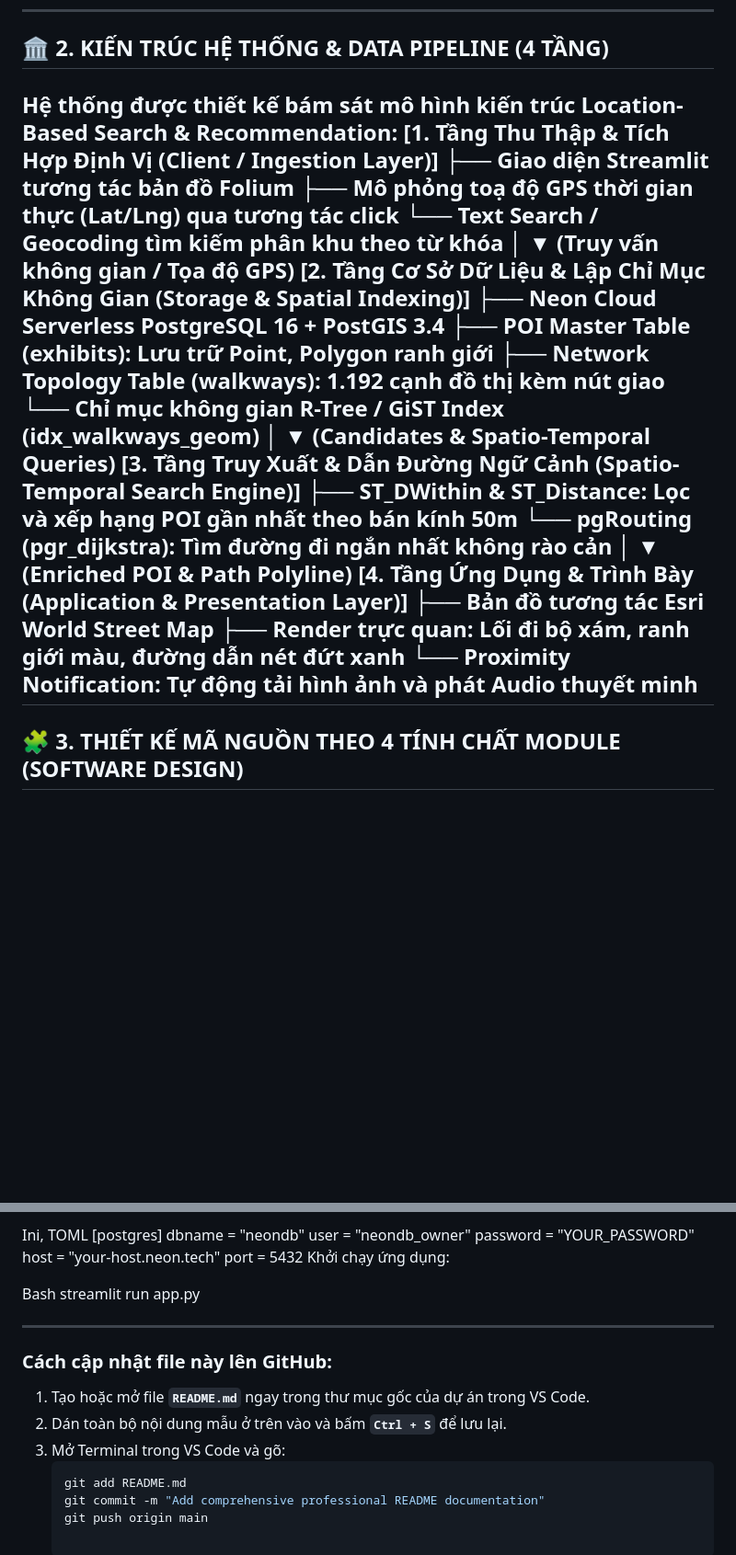
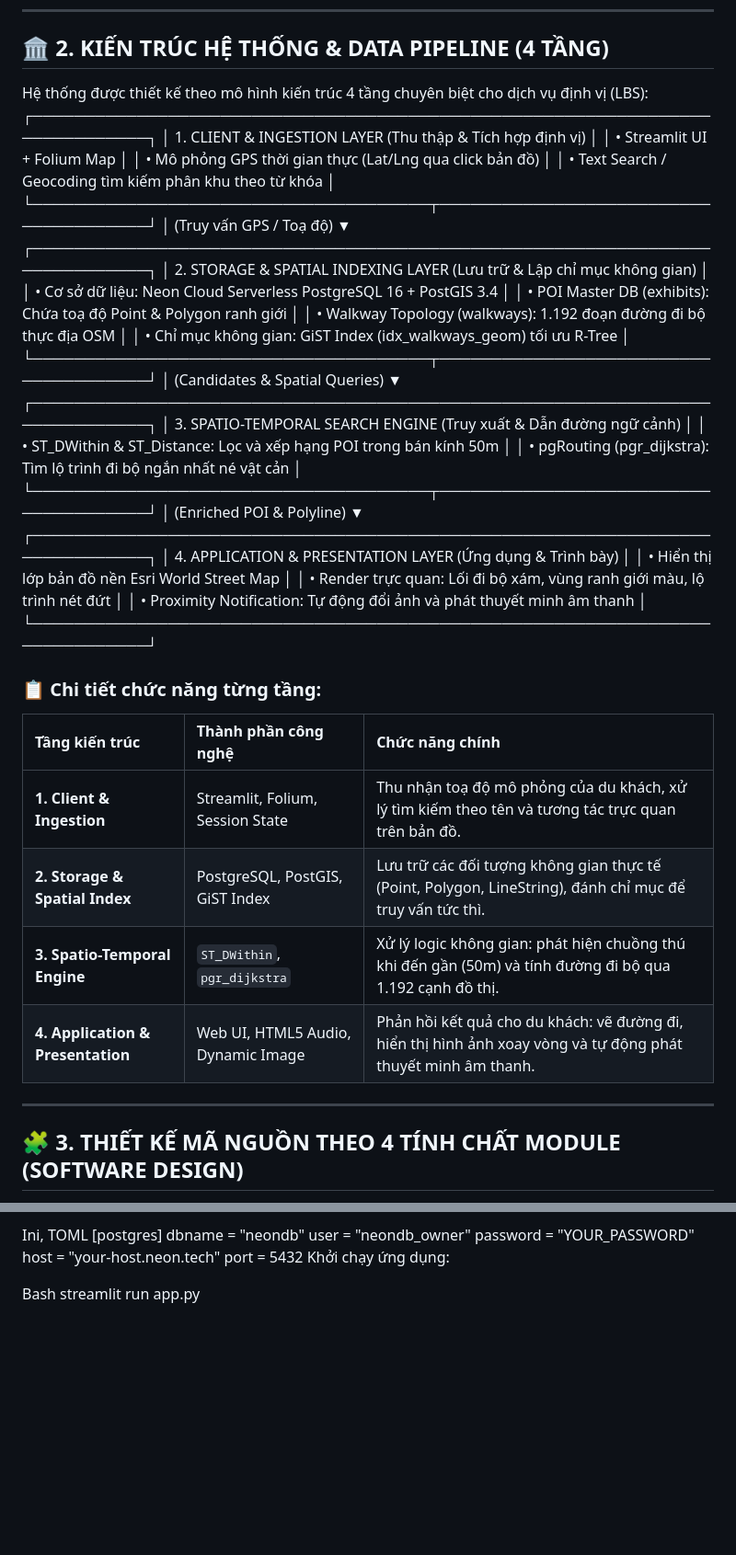
Before and after one commit to Khanh-code/thao-cam-vien-lbs, a Markdown page: README.md, 2 parts joined by grey strips. Shown at 92% size. GitHub-like rendering; blank space fills up the shorter version.

Commit message:
Format architecture section with box diagram and table

````diff
--- a/README.md
+++ b/README.md
@@ -17,29 +17,45 @@ Hệ thống giải quyết bài toán hỗ trợ khách du lịch tham quan t
 
 ## 🏛️ 2. KIẾN TRÚC HỆ THỐNG & DATA PIPELINE (4 TẦNG)
 
-Hệ thống được thiết kế bám sát mô hình kiến trúc Location-Based Search & Recommendation:
-[1. Tầng Thu Thập & Tích Hợp Định Vị (Client / Ingestion Layer)]
-├── Giao diện Streamlit tương tác bản đồ Folium
-├── Mô phỏng toạ độ GPS thời gian thực (Lat/Lng) qua tương tác click
-└── Text Search / Geocoding tìm kiếm phân khu theo từ khóa
-│
-▼ (Truy vấn không gian / Tọa độ GPS)
-[2. Tầng Cơ Sở Dữ Liệu & Lập Chỉ Mục Không Gian (Storage & Spatial Indexing)]
-├── Neon Cloud Serverless PostgreSQL 16 + PostGIS 3.4
-├── POI Master Table (exhibits): Lưu trữ Point, Polygon ranh giới
-├── Network Topology Table (walkways): 1.192 cạnh đồ thị kèm nút giao
-└── Chỉ mục không gian R-Tree / GiST Index (idx_walkways_geom)
-│
-▼ (Candidates & Spatio-Temporal Queries)
-[3. Tầng Truy Xuất & Dẫn Đường Ngữ Cảnh (Spatio-Temporal Search Engine)]
-├── ST_DWithin & ST_Distance: Lọc và xếp hạng POI gần nhất theo bán kính 50m
-└── pgRouting (pgr_dijkstra): Tìm đường đi ngắn nhất không rào cản
-│
-▼ (Enriched POI & Path Polyline)
-[4. Tầng Ứng Dụng & Trình Bày (Application & Presentation Layer)]
-├── Bản đồ tương tác Esri World Street Map
-├── Render trực quan: Lối đi bộ xám, ranh giới màu, đường dẫn nét đứt xanh
-└── Proximity Notification: Tự động tải hình ảnh và phát Audio thuyết minh
+Hệ thống được thiết kế theo mô hình kiến trúc 4 tầng chuyên biệt cho dịch vụ định vị (LBS):
+┌─────────────────────────────────────────────────────────────────────────────┐
+│ 1. CLIENT & INGESTION LAYER (Thu thập & Tích hợp định vị)                   │
+│    • Streamlit UI + Folium Map                                              │
+│    • Mô phỏng GPS thời gian thực (Lat/Lng qua click bản đồ)                 │
+│    • Text Search / Geocoding tìm kiếm phân khu theo từ khóa                 │
+└──────────────────────────────────────┬──────────────────────────────────────┘
+│ (Truy vấn GPS / Toạ độ)
+▼
+┌─────────────────────────────────────────────────────────────────────────────┐
+│ 2. STORAGE & SPATIAL INDEXING LAYER (Lưu trữ & Lập chỉ mục không gian)      │
+│    • Cơ sở dữ liệu: Neon Cloud Serverless PostgreSQL 16 + PostGIS 3.4       │
+│    • POI Master DB (exhibits): Chứa toạ độ Point & Polygon ranh giới      │
+│    • Walkway Topology (walkways): 1.192 đoạn đường đi bộ thực địa OSM     │
+│    • Chỉ mục không gian: GiST Index (idx_walkways_geom) tối ưu R-Tree     │
+└──────────────────────────────────────┬──────────────────────────────────────┘
+│ (Candidates & Spatial Queries)
+▼
+┌─────────────────────────────────────────────────────────────────────────────┐
+│ 3. SPATIO-TEMPORAL SEARCH ENGINE (Truy xuất & Dẫn đường ngữ cảnh)           │
+│    • ST_DWithin & ST_Distance: Lọc và xếp hạng POI trong bán kính 50m       │
+│    • pgRouting (pgr_dijkstra): Tìm lộ trình đi bộ ngắn nhất né vật cản    │
+└──────────────────────────────────────┬──────────────────────────────────────┘
+│ (Enriched POI & Polyline)
+▼
+┌─────────────────────────────────────────────────────────────────────────────┐
+│ 4. APPLICATION & PRESENTATION LAYER (Ứng dụng & Trình bày)                  │
+│    • Hiển thị lớp bản đồ nền Esri World Street Map                          │
+│    • Render trực quan: Lối đi bộ xám, vùng ranh giới màu, lộ trình nét đứt │
+│    • Proximity Notification: Tự động đổi ảnh và phát thuyết minh âm thanh   │
+└─────────────────────────────────────────────────────────────────────────────┘
+### 📋 Chi tiết chức năng từng tầng:
+
+| Tầng kiến trúc | Thành phần công nghệ | Chức năng chính |
+| :--- | :--- | :--- |
+| **1. Client & Ingestion** | Streamlit, Folium, Session State | Thu nhận toạ độ mô phỏng của du khách, xử lý tìm kiếm theo tên và tương tác trực quan trên bản đồ. |
+| **2. Storage & Spatial Index** | PostgreSQL, PostGIS, GiST Index | Lưu trữ các đối tượng không gian thực tế (Point, Polygon, LineString), đánh chỉ mục để truy vấn tức thì. |
+| **3. Spatio-Temporal Engine** | `ST_DWithin`, `pgr_dijkstra` | Xử lý logic không gian: phát hiện chuồng thú khi đến gần (50m) và tính đường đi bộ qua 1.192 cạnh đồ thị. |
+| **4. Application & Presentation** | Web UI, HTML5 Audio, Dynamic Image | Phản hồi kết quả cho du khách: vẽ đường đi, hiển thị hình ảnh xoay vòng và tự động phát thuyết minh âm thanh. |
 ---
 
 ## 🧩 3. THIẾT KẾ MÃ NGUỒN THEO 4 TÍNH CHẤT MODULE (SOFTWARE DESIGN)
@@ -101,14 +117,3 @@ Khởi chạy ứng dụng:
 
 Bash
 streamlit run app.py
-
----
-
-### Cách cập nhật file này lên GitHub:
-1. Tạo hoặc mở file **`README.md`** ngay trong thư mục gốc của dự án trong VS Code.
-2. Dán toàn bộ nội dung mẫu ở trên vào và bấm **`Ctrl + S`** để lưu lại.
-3. Mở Terminal trong VS Code và gõ:
-   ```bash
-   git add README.md
-   git commit -m "Add comprehensive professional README documentation"
-   git push origin main
````
